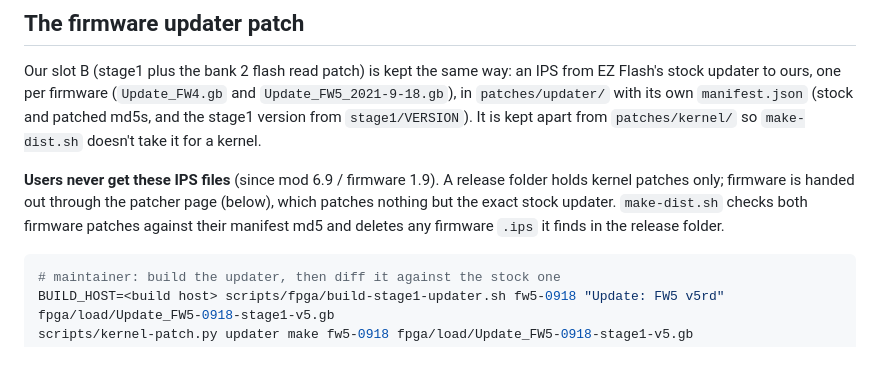
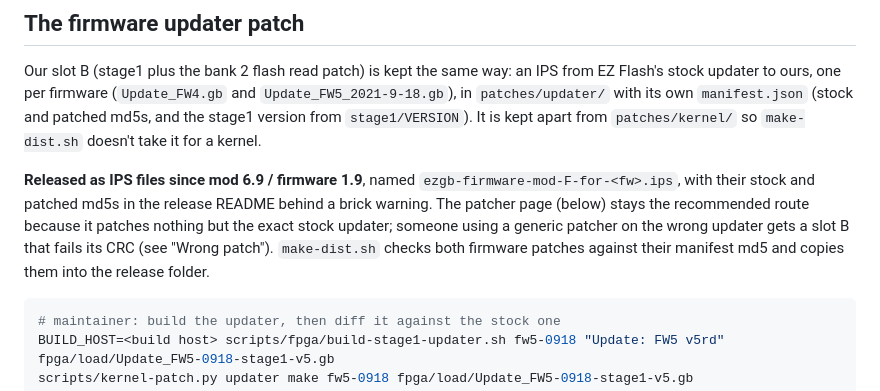
Before and after one commit to lukesau/ezgb, a Markdown page: docs/distribution.md, the part around the change. GitHub-like rendering; blank space fills up the shorter version.

Commit message:
banner with the final stage1, firmware ips in the release

````diff
--- a/docs/distribution.md
+++ b/docs/distribution.md
@@ -98,11 +98,13 @@ its own `manifest.json` (stock and patched md5s, and the stage1 version from
 `stage1/VERSION`). It is kept apart from `patches/kernel/` so `make-dist.sh`
 doesn't take it for a kernel.
 
-**Users never get these IPS files** (since mod 6.9 / firmware 1.9). A
-release folder holds kernel patches only; firmware is handed out through
-the patcher page (below), which patches nothing but the exact stock
-updater. `make-dist.sh` checks both firmware patches against their manifest
-md5 and deletes any firmware `.ips` it finds in the release folder.
+**Released as IPS files since mod 6.9 / firmware 1.9**, named
+`ezgb-firmware-mod-F-for-<fw>.ips`, with their stock and patched md5s in the
+release README behind a brick warning. The patcher page (below) stays the
+recommended route because it patches nothing but the exact stock updater;
+someone using a generic patcher on the wrong updater gets a slot B that
+fails its CRC (see "Wrong patch"). `make-dist.sh` checks both firmware
+patches against their manifest md5 and copies them into the release folder.
 
 ```sh
 # maintainer: build the updater, then diff it against the stock one
````
Also changed, not shown: docs/banner.png, 2 other files.
